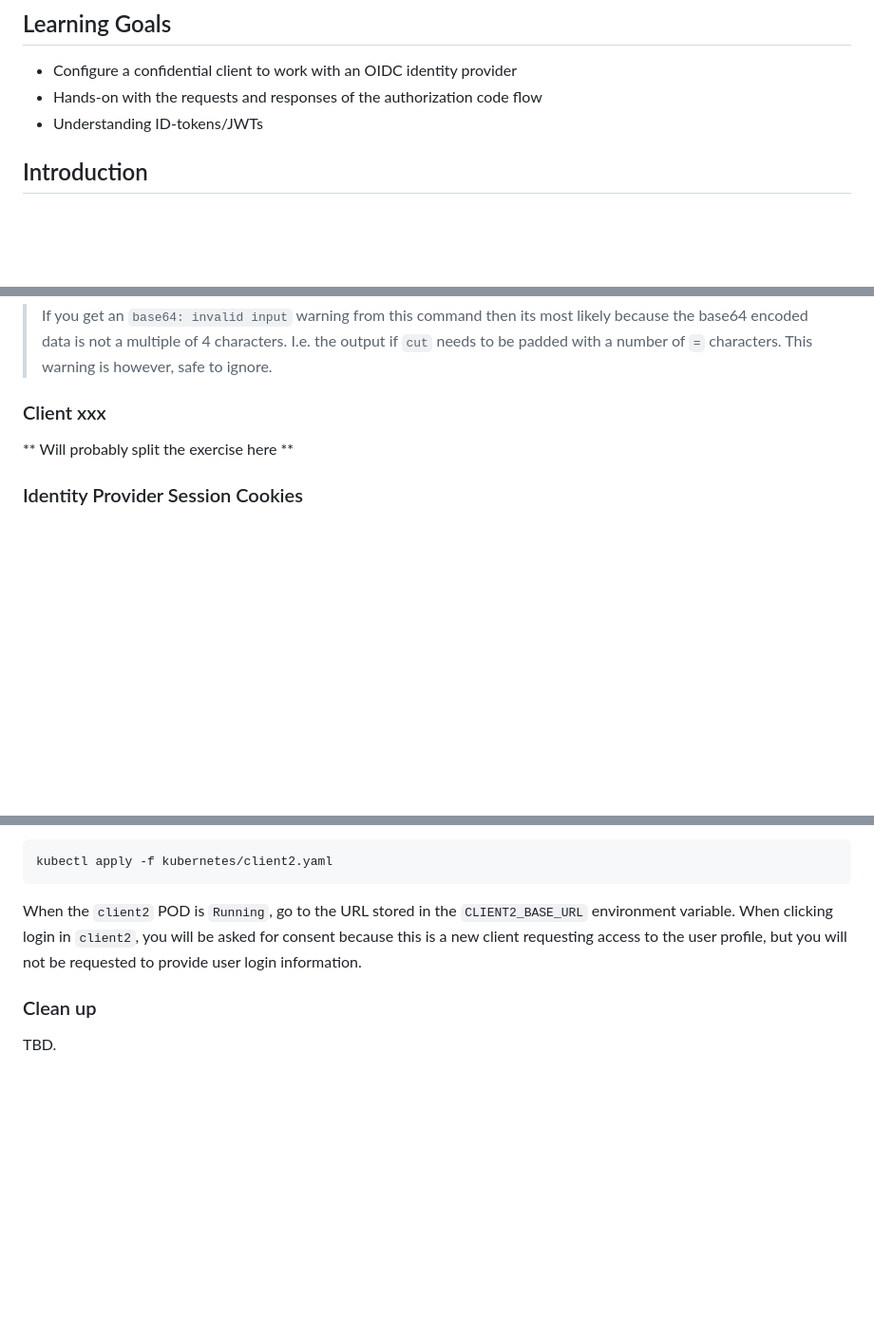
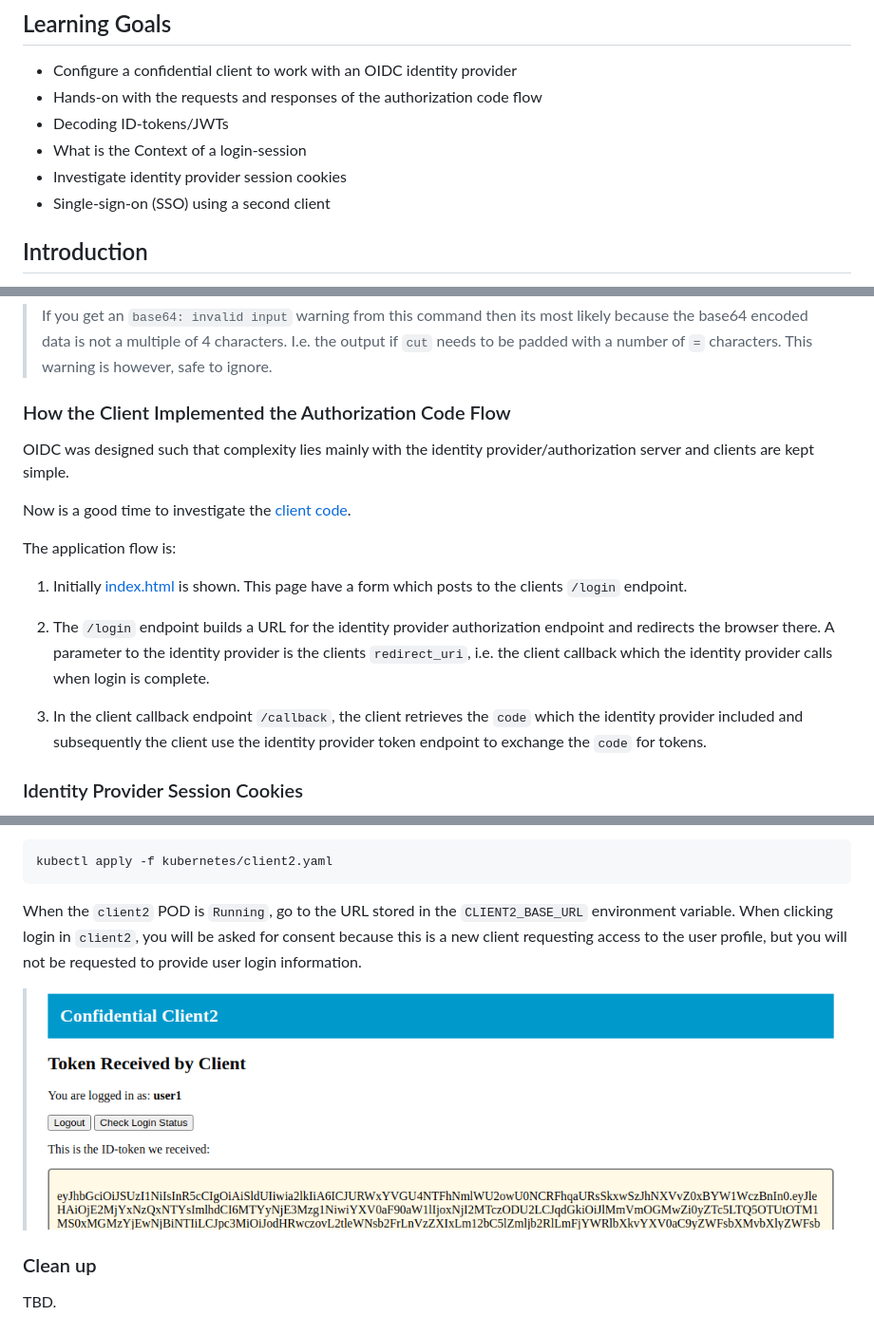
Before and after one commit to eficode-academy/oidc-oauth2-katas, a Markdown page: confidential-client-auth-code-flow.md, 3 parts joined by grey strips. Shown: that part at 95% size. Rendered like a GitHub page; pictures changed too: images/client2-token-screen.png (added); blank space fills up the shorter version.

Commit message:
Exercise update

```diff
--- a/confidential-client-auth-code-flow.md
+++ b/confidential-client-auth-code-flow.md
@@ -4,7 +4,10 @@
 
 - Configure a confidential client to work with an OIDC identity provider
 - Hands-on with the requests and responses of the authorization code flow
-- Understanding ID-tokens/JWTs
+- Decoding ID-tokens/JWTs
+- What is the Context of a login-session
+- Investigate identity provider session cookies
+- Single-sign-on (SSO) using a second client
 
 ## Introduction
 
@@ -148,12 +151,28 @@ echo $IDTOKEN | cut -d. -f2 | base64 -d | jq .
 
 > If you get an `base64: invalid input` warning from this command then its most likely because the base64 encoded data is not a multiple of 4 characters. I.e. the output if `cut` needs to be padded with a number of `=` characters. This warning is however, safe to ignore.
 
-### Client xxx
+### How the Client Implemented the Authorization Code Flow
 
+OIDC was designed such that complexity lies mainly with the identity
+provider/authorization server and clients are kept simple.
 
+Now is a good time to investigate the [client code](client-nodejs/src/client.js).
 
-** Will probably split the exercise here **
+The application flow is:
 
+1. Initially [index.html](client-nodejs/src/views/index.html) is
+shown. This page have a form which posts to the clients `/login`
+endpoint.
+
+2. The `/login` endpoint builds a URL for the identity provider
+authorization endpoint and redirects the browser there. A parameter to
+the identity provider is the clients `redirect_uri`, i.e. the client
+callback which the identity provider calls when login is complete.
+
+3. In the client callback endpoint `/callback`, the client retrieves
+the `code` which the identity provider included and subsequently the
+client use the identity provider token endpoint to exchange the `code`
+for tokens.
 
 ### Identity Provider Session Cookies
 
@@ -237,6 +256,8 @@ When the `client2` POD is `Running`, go to the URL stored in the
 requesting access to the user profile, but you will not be requested
 to provide user login information.
 
+> ![Client2 displays tokens](images/client2-token-screen.png)
+
 ### Clean up
 
 TBD.
```
Also changed, not shown: other parts of confidential-client-auth-code-flow.md (+1 -1 lines).
